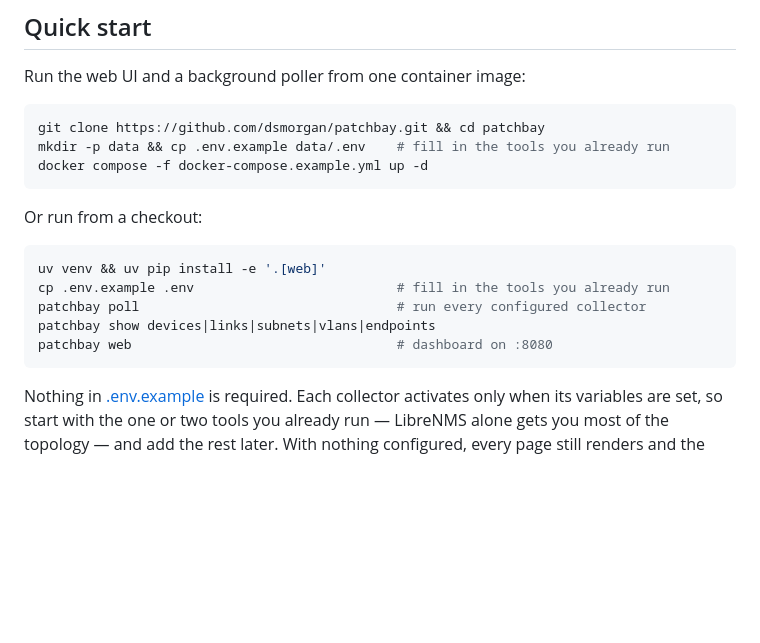
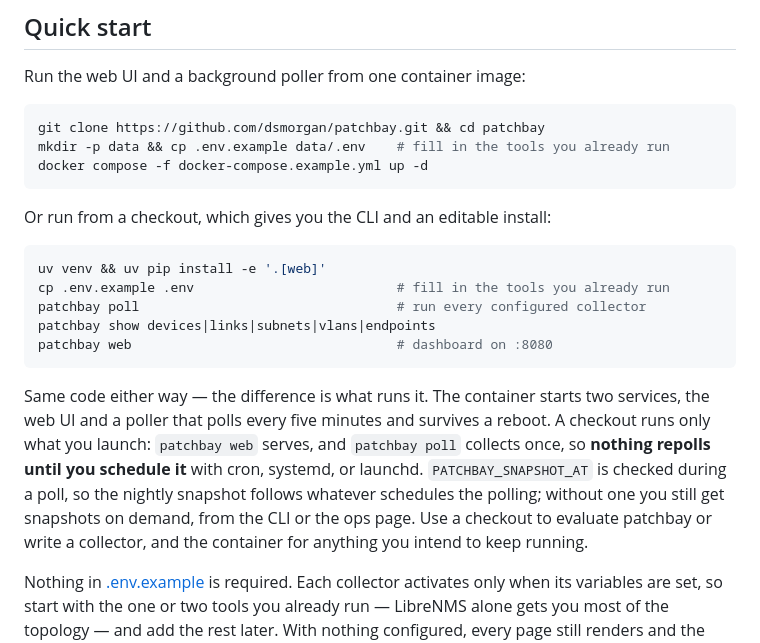
Before and after one commit to dsmorgan/patchbay, a Markdown page: README.md, the part around the change. Rendered like a GitHub page; blank space fills up the shorter version.

Commit message:
README: say what actually differs between the two quickstart paths
The two options were presented as interchangeable, with no hint that one
polls on a timer and the other polls once when you type the command. The
consequence is easy to miss: PATCHBAY_SNAPSHOT_AT is evaluated inside
`patchbay poll`, so from a checkout with nothing scheduling polls, the
nightly snapshot never fires and only the on-demand path works.

````diff
--- a/README.md
+++ b/README.md
@@ -19,7 +19,7 @@ mkdir -p data && cp .env.example data/.env    # fill in the tools you already ru
 docker compose -f docker-compose.example.yml up -d
 ```
 
-Or run from a checkout:
+Or run from a checkout, which gives you the CLI and an editable install:
 
 ```sh
 uv venv && uv pip install -e '.[web]'
@@ -28,6 +28,16 @@ patchbay poll                                 # run every configured collector
 patchbay show devices|links|subnets|vlans|endpoints
 patchbay web                                  # dashboard on :8080
 ```
+
+Same code either way — the difference is what runs it. The container starts
+two services, the web UI and a poller that polls every five minutes and
+survives a reboot. A checkout runs only what you launch: `patchbay web`
+serves, and `patchbay poll` collects once, so **nothing repolls until you
+schedule it** with cron, systemd, or launchd. `PATCHBAY_SNAPSHOT_AT` is
+checked during a poll, so the nightly snapshot follows whatever schedules the
+polling; without one you still get snapshots on demand, from the CLI or the
+ops page. Use a checkout to evaluate patchbay or write a collector, and the
+container for anything you intend to keep running.
 
 Nothing in [.env.example](.env.example) is required. Each collector activates
 only when its variables are set, so start with the one or two tools you already
````
